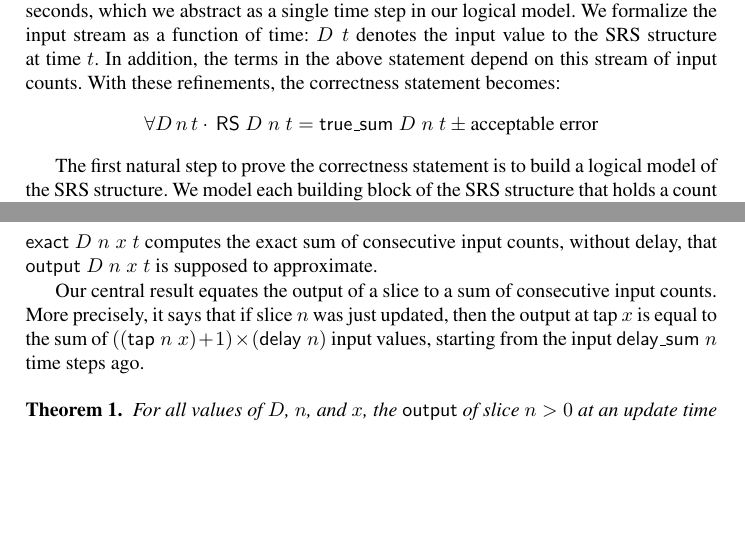
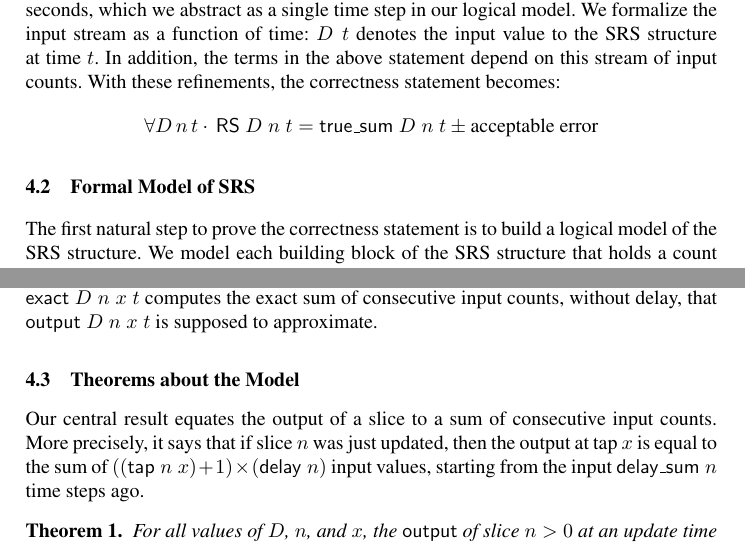
Before and after one commit to xrchz/CERN-LHC-BLMTC-SRS, a LaTeX thesis (fmics/paper.tex): two parts of pages 8 and 11 of 14, joined at a grey line, cut so that both start at the same text, the shorter picture padded with empty space. Compiled offline with pdfLaTeX.

Commit message:
Add subsection headings to Section 4

```diff
--- a/fmics/paper.tex
+++ b/fmics/paper.tex
@@ -220,6 +221,7 @@ We formalize the input stream as a function of time: $D\;t$ denotes the input va
 In addition, the terms in the above statement depend on this stream of input counts.
 With these refinements, the correctness statement becomes: \[\forall{D\,n\,t} \cdot \,\mathsf{RS}\;D\;n\;t = \mathsf{true\_sum}\;D\;n\;t\pm\text{acceptable error}\]
 
+\subsection{Formal Model of SRS}
 The first natural step to prove the correctness statement is to build a logical model of the SRS structure.
 We model each building block of the SRS structure that holds a count value -- for example, each cell in each shift register -- as a function in HOL that takes the input stream and current time step as inputs and returns the value the corresponding building block holds at that time.
 
@@ -335,7 +337,7 @@ The function $\mathsf{delay\_sum}\;n$ represents the cumulative delay of the pre
 For example, $\mathsf{delay\_sum}\;4 = \mathsf{delay}\;3 + \mathsf{delay}\;1 + \mathsf{delay}\;0 = 2 +1 +1 = 4$.
 The function $\mathsf{last\_update}\;n\;t$ specifies the time that the $n$-th slice last updated, and $\mathsf{exact}\;D\;n\;x\;t$ computes the exact sum of consecutive input counts, without delay, that $\mathsf{output}\;D\;n\;x\;t$ is supposed to approximate.
 
-
+\subsection{Theorems about the Model}
 Our central result equates the output of a slice to a sum of consecutive input counts.
 More precisely, it says that if slice $n$ was just updated, then the output at tap $x$ is equal to the sum of $((\mathsf{tap}\;n\;x)+1)\times(\mathsf{delay}\;n)$ input values, starting from the input $\mathsf{delay\_sum}\;n$ time steps ago.
 
```
Also changed, not shown: fmics/paper.tex (1 more changed lines).
